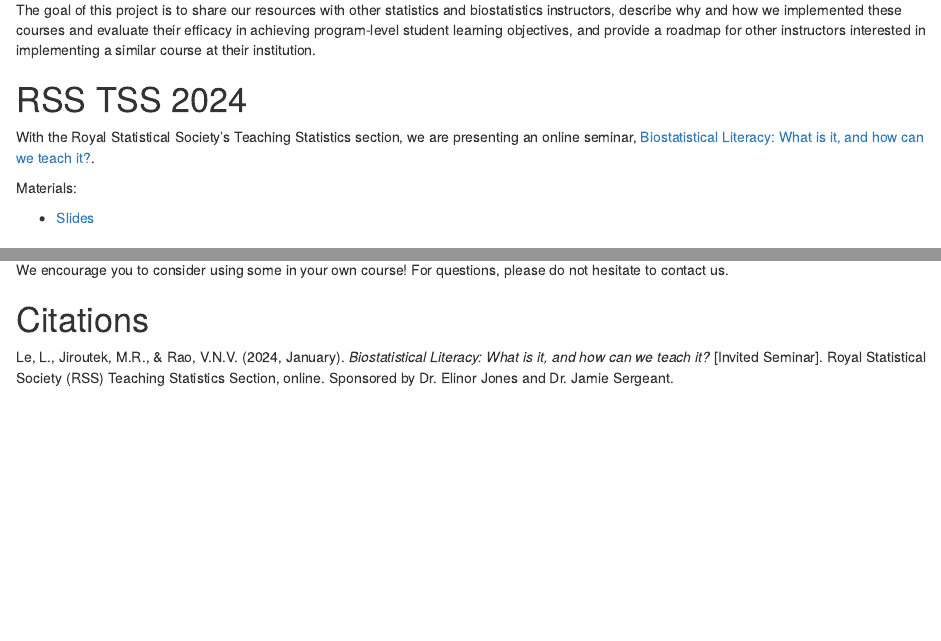
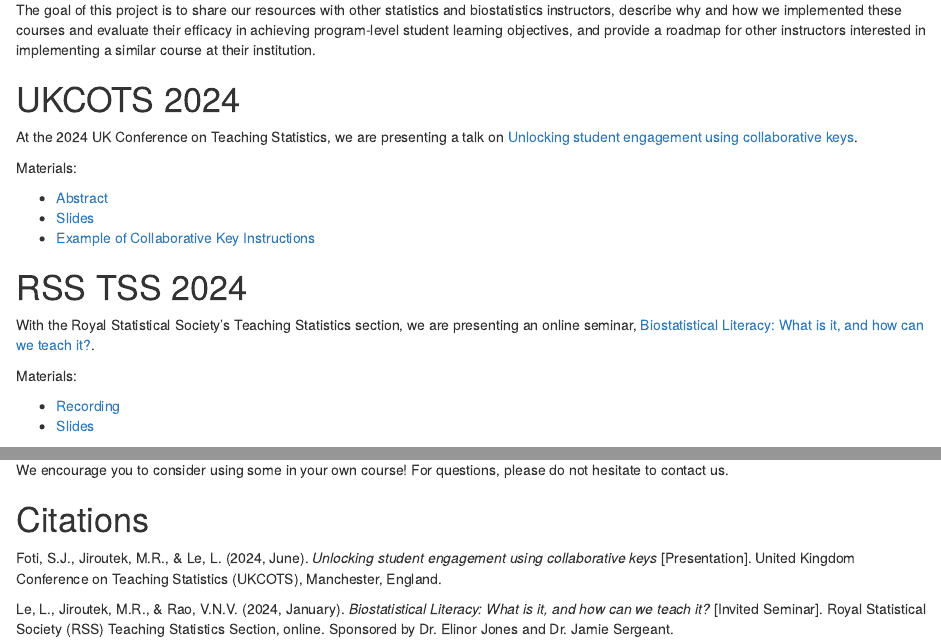
Before and after one commit to RaoVNV/BiostatLiteracyProject, an R Markdown document (docs/index.Rmd): the page in a window 1100 px wide, from 450 px down, and a second part further down, joined at a grey line. Rendered offline with R 4.5, knitr and Pandoc, with nearby package versions; drawn as R Markdown's standard HTML page in place of the format the file asks for.

Commit message:
UKCOTS 2024

```diff
--- a/docs/index.Rmd
+++ b/docs/index.Rmd
@@ -25,12 +25,23 @@ Instead, we teach a course specifically focused on developing students' biostati
 
 The goal of this project is to share our resources with other statistics and biostatistics instructors, describe why and how we implemented these courses and evaluate their efficacy in achieving program-level student learning objectives, and provide a roadmap for other instructors interested in implementing a similar course at their institution.
 
+# UKCOTS 2024
+
+At the 2024 UK Conference on Teaching Statistics, we are presenting a talk on [Unlocking student engagement using collaborative keys](https://www.ukcots.org/).
+
+Materials:
+
+- [Abstract](https://docs.google.com/document/d/1zNR4O7Xly_v4n7PgUytNER3FltCA9IZg6QTWGQKHCvg/edit?usp=sharing)
+- [Slides](https://docs.google.com/presentation/d/1SxjQmqj2aLK56-vIry1zhUTHcPLpS_Ho/edit?usp=sharing&ouid=103368445301151303004&rtpof=true&sd=true)
+- [Example of Collaborative Key Instructions](https://drive.google.com/drive/u/3/folders/1JGg4Zlo-h1_V2YdQuddOxUqut-JpA8_q)
+
 # RSS TSS 2024
 
 With the Royal Statistical Society's Teaching Statistics section, we are presenting an online seminar, [Biostatistical Literacy: What is it, and how can we teach it?](https://rss.org.uk/training-events/events/events-2024/sections/biostatistical-literacy-what-is-it,-and-how-can-we/).
 
 Materials:
 
+- [Recording](https://youtu.be/c-WVVe5F4PI?si=KWhcWHry44pDbQIP)
 - [Slides](https://docs.google.com/presentation/d/1RI_G28FadS3oR8q_wVIX7Uo-L8ZJsz66/edit?usp=sharing&ouid=103368445301151303004&rtpof=true&sd=true)
 
 # USCOTS 2023
@@ -58,6 +69,8 @@ We encourage you to consider using some in your own course! For questions, pleas
 
 # Citations
 
+Foti, S.J., Jiroutek, M.R., & Le, L. (2024, June). *Unlocking student engagement using collaborative keys* [Presentation]. United Kingdom Conference on Teaching Statistics (UKCOTS), Manchester, England.
+
 Le, L., Jiroutek, M.R., & Rao, V.N.V. (2024, January). *Biostatistical Literacy: What is it, and how can we teach it?* [Invited Seminar].
 Royal Statistical Society (RSS) Teaching Statistics Section, online. Sponsored by Dr. Elinor Jones and Dr. Jamie Sergeant.
 
```
Also changed, not shown: 1 other file.
